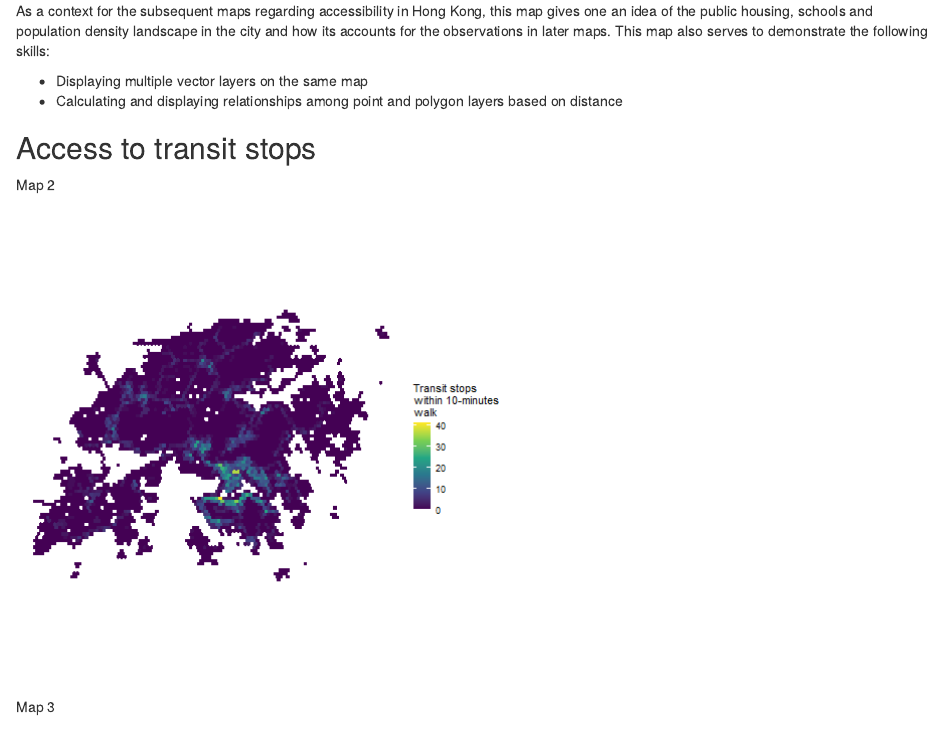
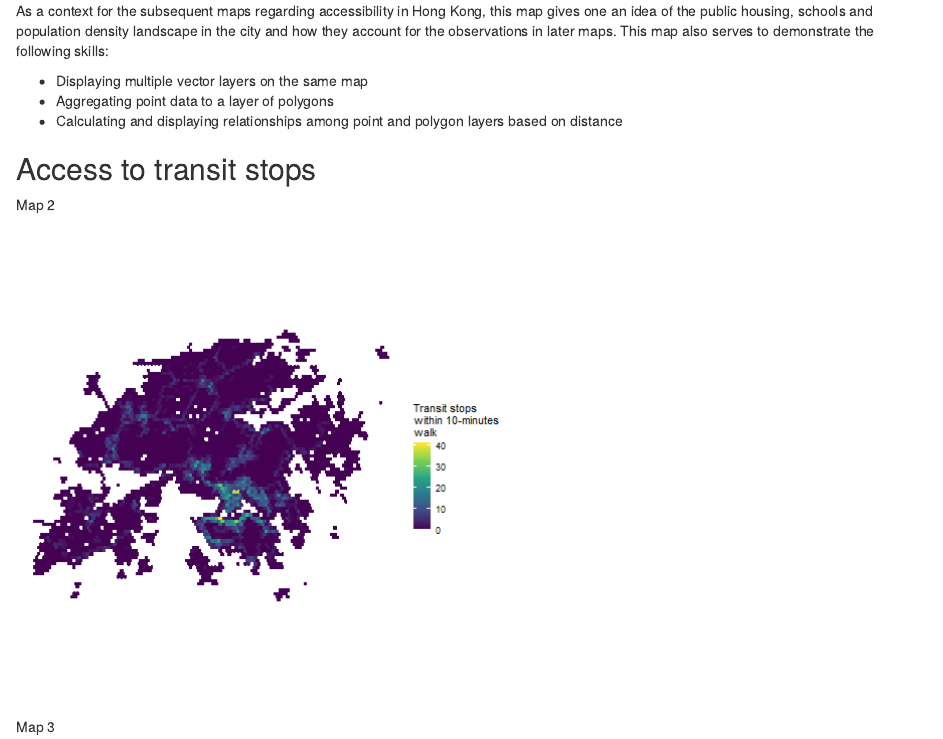
Before and after one commit to strctre/portfolio, an R Markdown document (portfolio_tang.Rmd): the page in a window 1100 px wide, from 830 px down. Rendered offline with R 4.5, knitr and Pandoc, with nearby package versions; drawn as R Markdown's standard HTML page in place of the format the file asks for.

Commit message:
updated changes

```diff
--- a/portfolio_tang.Rmd
+++ b/portfolio_tang.Rmd
@@ -21,9 +21,10 @@ Map 1
 
 [![](thumbnails/density_hk.png)](https://strctre.github.io/portfolio/fullsize/density_hk.pdf){target="_blank"}
 
-As a context for the subsequent maps regarding accessibility in Hong Kong, this map gives one an idea of the public housing, schools and population density landscape in the city and how its accounts for the observations in later maps. This map also serves to demonstrate the following skills:
+As a context for the subsequent maps regarding accessibility in Hong Kong, this map gives one an idea of the public housing, schools and population density landscape in the city and how they account for the observations in later maps. This map also serves to demonstrate the following skills:
 
 * Displaying multiple vector layers on the same map
+* Aggregating point data to a layer of polygons
 * Calculating and displaying relationships among point and polygon layers based on distance
 
 ## Access to transit stops
```
Also changed, not shown: thumbnails/pedestrian_access_raster.png (added), portfolio_tang.Rmd (2 more changed lines), 1 other file.
